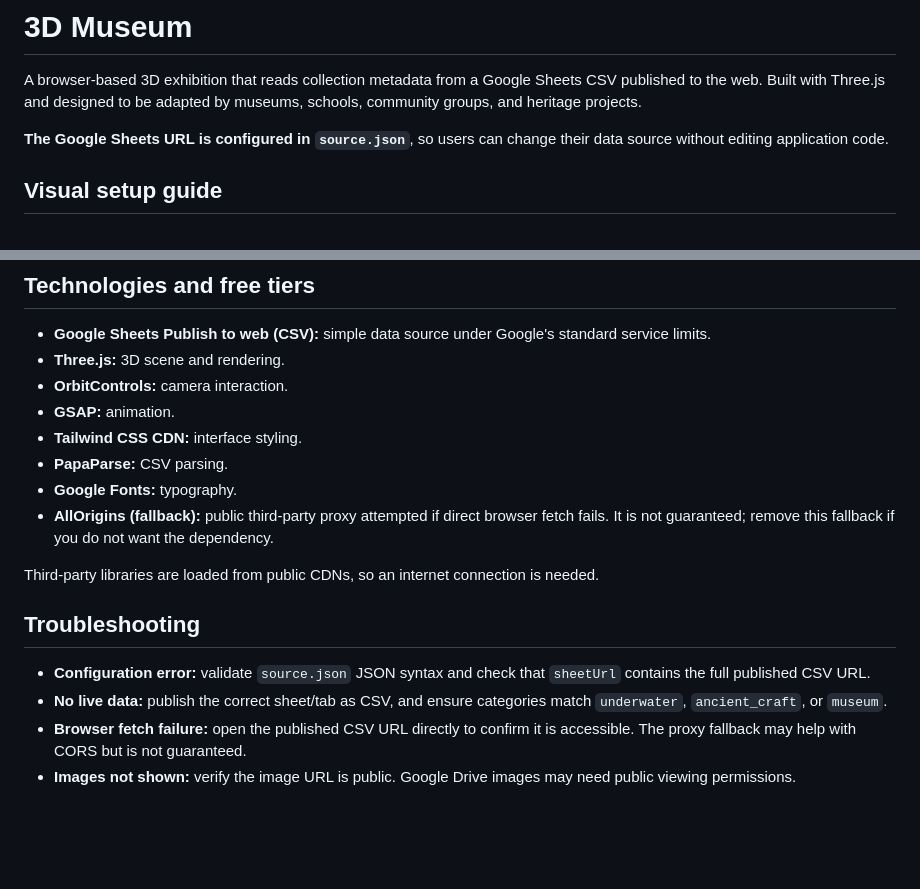
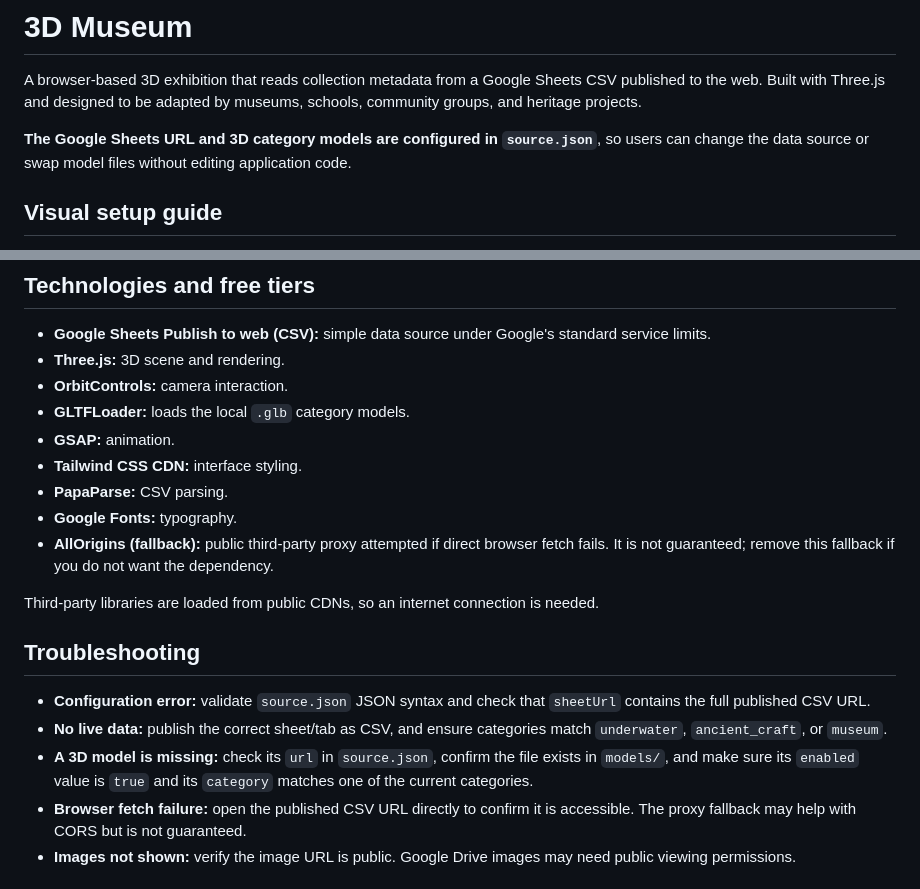
Before and after one commit to AnggaConni/3D-Museum, a Markdown page: README.md, 2 parts joined by grey strips. Rendered like a GitHub page; blank space fills up the shorter version.

```diff
--- a/README.md
+++ b/README.md
@@ -2,7 +2,7 @@
 
 A browser-based 3D exhibition that reads collection metadata from a Google Sheets CSV published to the web. Built with Three.js and designed to be adapted by museums, schools, community groups, and heritage projects.
 
-**The Google Sheets URL is configured in `source.json`**, so users can change their data source without editing application code.
+**The Google Sheets URL and 3D category models are configured in `source.json`**, so users can change the data source or swap model files without editing application code.
 
 ## Visual setup guide
 
@@ -86,6 +132,7 @@ The custom `favicon.svg` is linked from `index.html`. Replace it with your own i
 - **Google Sheets Publish to web (CSV):** simple data source under Google's standard service limits.
 - **Three.js:** 3D scene and rendering.
 - **OrbitControls:** camera interaction.
+- **GLTFLoader:** loads the local `.glb` category models.
 - **GSAP:** animation.
 - **Tailwind CSS CDN:** interface styling.
 - **PapaParse:** CSV parsing.
@@ -98,6 +145,7 @@ Third-party libraries are loaded from public CDNs, so an internet connection is
 
 - **Configuration error:** validate `source.json` JSON syntax and check that `sheetUrl` contains the full published CSV URL.
 - **No live data:** publish the correct sheet/tab as CSV, and ensure categories match `underwater`, `ancient_craft`, or `museum`.
+- **A 3D model is missing:** check its `url` in `source.json`, confirm the file exists in `models/`, and make sure its `enabled` value is `true` and its `category` matches one of the current categories.
 - **Browser fetch failure:** open the published CSV URL directly to confirm it is accessible. The proxy fallback may help with CORS but is not guaranteed.
 - **Images not shown:** verify the image URL is public. Google Drive images may need public viewing permissions.
 
```
Also changed, not shown: other parts of README.md (+48 -2 lines).
